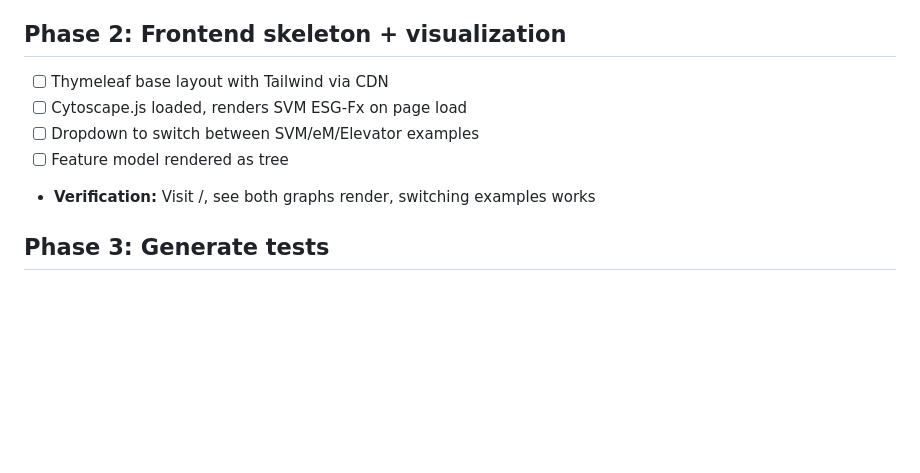
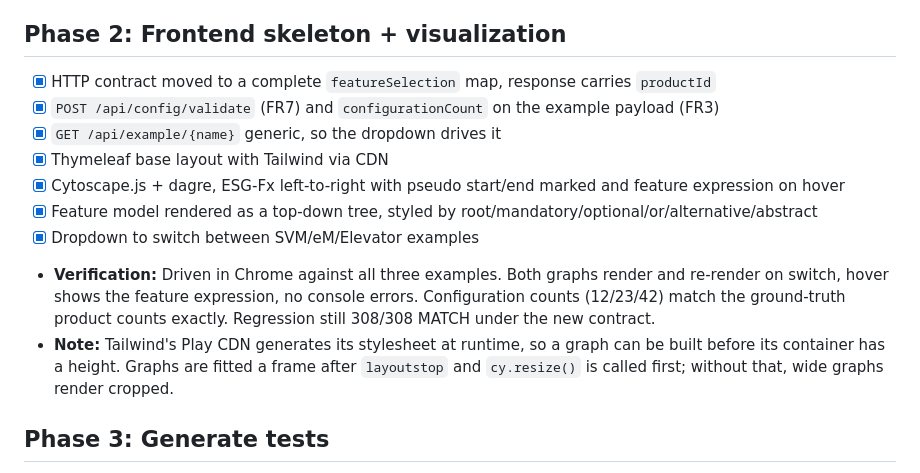
Before and after one commit to dilekozturk93/esg-with-feature-expressions-web, a Markdown page: docs/PROGRESS.md, the part around the change. GitHub-like rendering; blank space fills up the shorter version.

```diff
--- a/docs/PROGRESS.md
+++ b/docs/PROGRESS.md
@@ -30,11 +30,15 @@
 - **Verification:** end-to-end over HTTP, 308/308 MATCH, 0 EQUIVALENT, 0 MISMATCH, 0 ERROR, identical across three consecutive runs. The earlier failure — the whole pipeline running on the 150% SPL model instead of the derived product model — is gone, and with it the SVM L=4 timeouts. Regenerating the ground truth twice now yields byte-identical test-sequence files, and the ordering change leaves coverage, sequence counts and event counts unchanged against the pre-change engine on all 308 files.
 
 ## Phase 2: Frontend skeleton + visualization
-- [ ] Thymeleaf base layout with Tailwind via CDN
-- [ ] Cytoscape.js loaded, renders SVM ESG-Fx on page load
-- [ ] Dropdown to switch between SVM/eM/Elevator examples
-- [ ] Feature model rendered as tree
-- **Verification:** Visit /, see both graphs render, switching examples works
+- [x] HTTP contract moved to a complete `featureSelection` map, response carries `productId`
+- [x] `POST /api/config/validate` (FR7) and `configurationCount` on the example payload (FR3)
+- [x] `GET /api/example/{name}` generic, so the dropdown drives it
+- [x] Thymeleaf base layout with Tailwind via CDN
+- [x] Cytoscape.js + dagre, ESG-Fx left-to-right with pseudo start/end marked and feature expression on hover
+- [x] Feature model rendered as a top-down tree, styled by root/mandatory/optional/or/alternative/abstract
+- [x] Dropdown to switch between SVM/eM/Elevator examples
+- **Verification:** Driven in Chrome against all three examples. Both graphs render and re-render on switch, hover shows the feature expression, no console errors. Configuration counts (12/23/42) match the ground-truth product counts exactly. Regression still 308/308 MATCH under the new contract.
+- **Note:** Tailwind's Play CDN generates its stylesheet at runtime, so a graph can be built before its container has a height. Graphs are fitted a frame after `layoutstop` and `cy.resize()` is called first; without that, wide graphs render cropped.
 
 ## Phase 3: Generate tests
 - [ ] Feature checkbox UI
```
Also changed, not shown: docs/REQUIREMENTS.md (+33 -6 lines).
